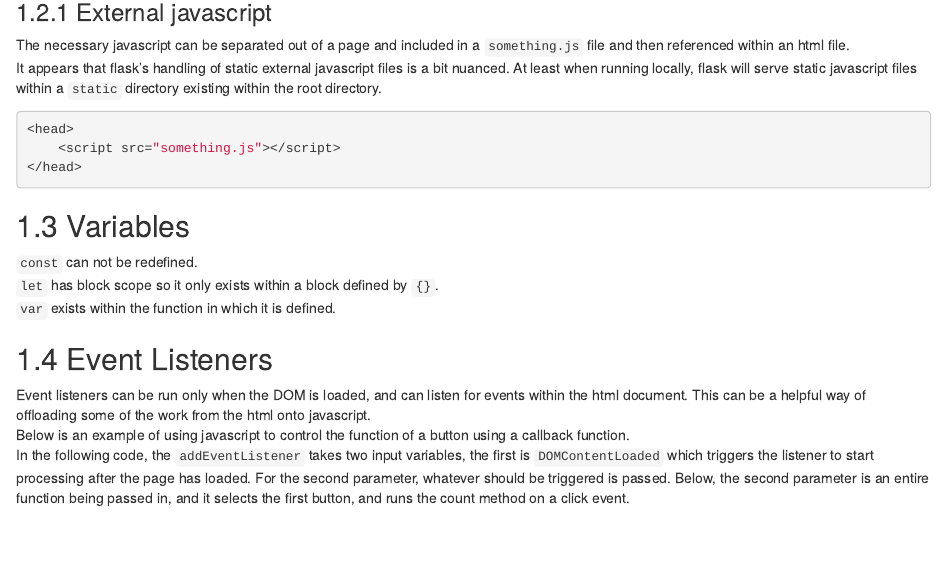
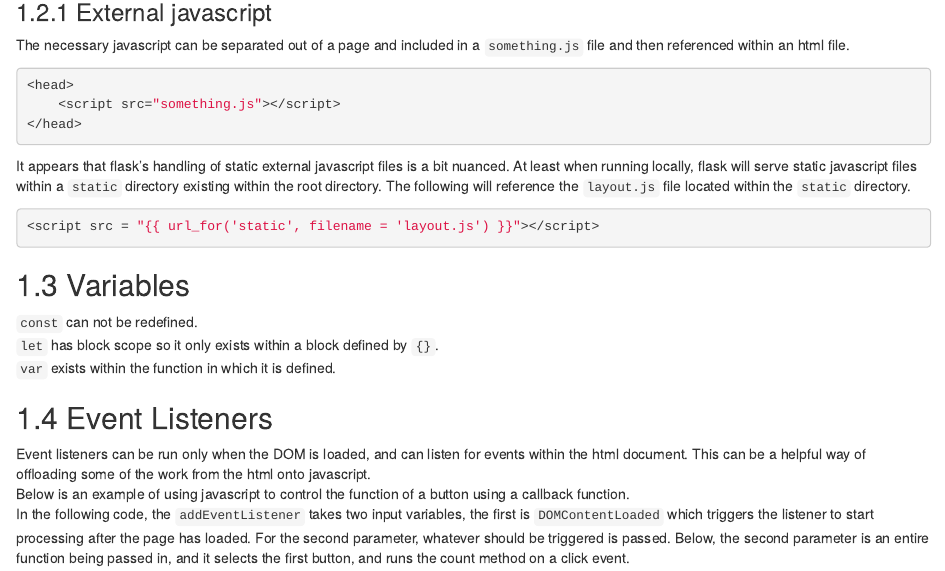
Before and after one commit to liggettla/webdev, an R Markdown document (06-javascript.Rmd): the page in a window 1100 px wide, from 1680 px down. Rendered offline with R 4.5, knitr and Pandoc, with nearby package versions; drawn as R Markdown's standard HTML page in place of the format the file asks for.

Commit message:
how to refer to external js for flask

````diff
--- a/06-javascript.Rmd
+++ b/06-javascript.Rmd
@@ -87,12 +87,17 @@ if (counter % 10 === 0) {
 
 ### External javascript
 The necessary javascript can be separated out of a page and included in a `something.js` file and then referenced within an html file.
-It appears that flask's handling of static external javascript files is a bit nuanced. At least when running locally, flask will serve static javascript files within a `static` directory existing within the root directory.
 ```{bash eval=FALSE}
 <head>
     <script src="something.js"></script>
 </head>
 ```
+
+It appears that flask's handling of static external javascript files is a bit nuanced. At least when running locally, flask will serve static javascript files within a `static` directory existing within the root directory. The following will reference the `layout.js` file located within the `static` directory.
+```{bash eval=FALSE}
+<script src = "{{ url_for('static', filename = 'layout.js') }}"></script>
+```
+
 
 
 ## Variables
````
Also changed, not shown: docs/bookdown-demo.tex, docs/search_index.json, 4 other files.
